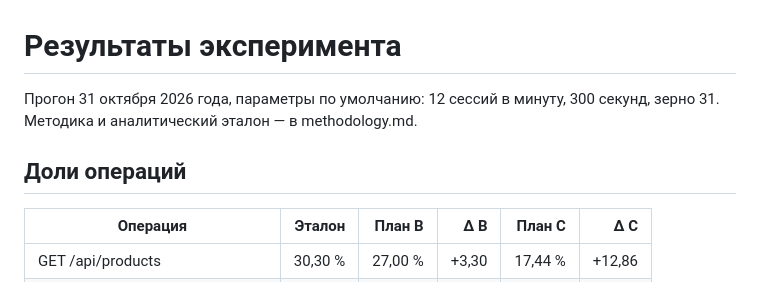
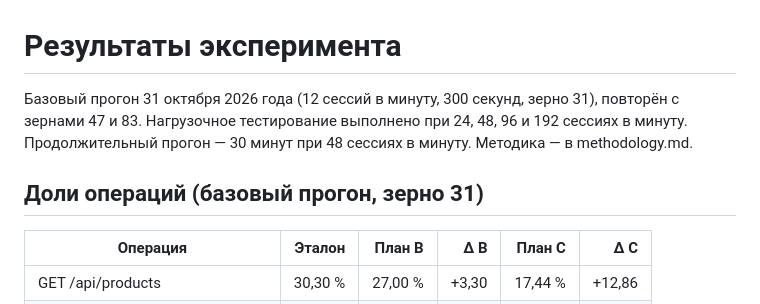
Before and after one commit to VyacheslavRudoy/vkr-load-profile, a Markdown page: docs/experiment/results.md, the part around one of its changes. Rendered like a GitHub page.

```diff
--- a/docs/experiment/results.md
+++ b/docs/experiment/results.md
@@ -1,9 +1,11 @@
 # Результаты эксперимента
 
-Прогон 31 октября 2026 года, параметры по умолчанию: 12 сессий в минуту,
-300 секунд, зерно 31. Методика и аналитический эталон — в methodology.md.
+Базовый прогон 31 октября 2026 года (12 сессий в минуту, 300 секунд,
+зерно 31), повторён с зернами 47 и 83. Нагрузочное тестирование выполнено
+при 24, 48, 96 и 192 сессиях в минуту. Продолжительный прогон — 30 минут
+при 48 сессиях в минуту. Методика — в methodology.md.
 
-## Доли операций
+## Доли операций (базовый прогон, зерно 31)
 
 | Операция | Эталон | План B | Δ B | План C | Δ C |
 | --- | ---: | ---: | ---: | ---: | ---: |
```
Also changed, not shown: other parts of docs/experiment/results.md (+70 -28 lines).
